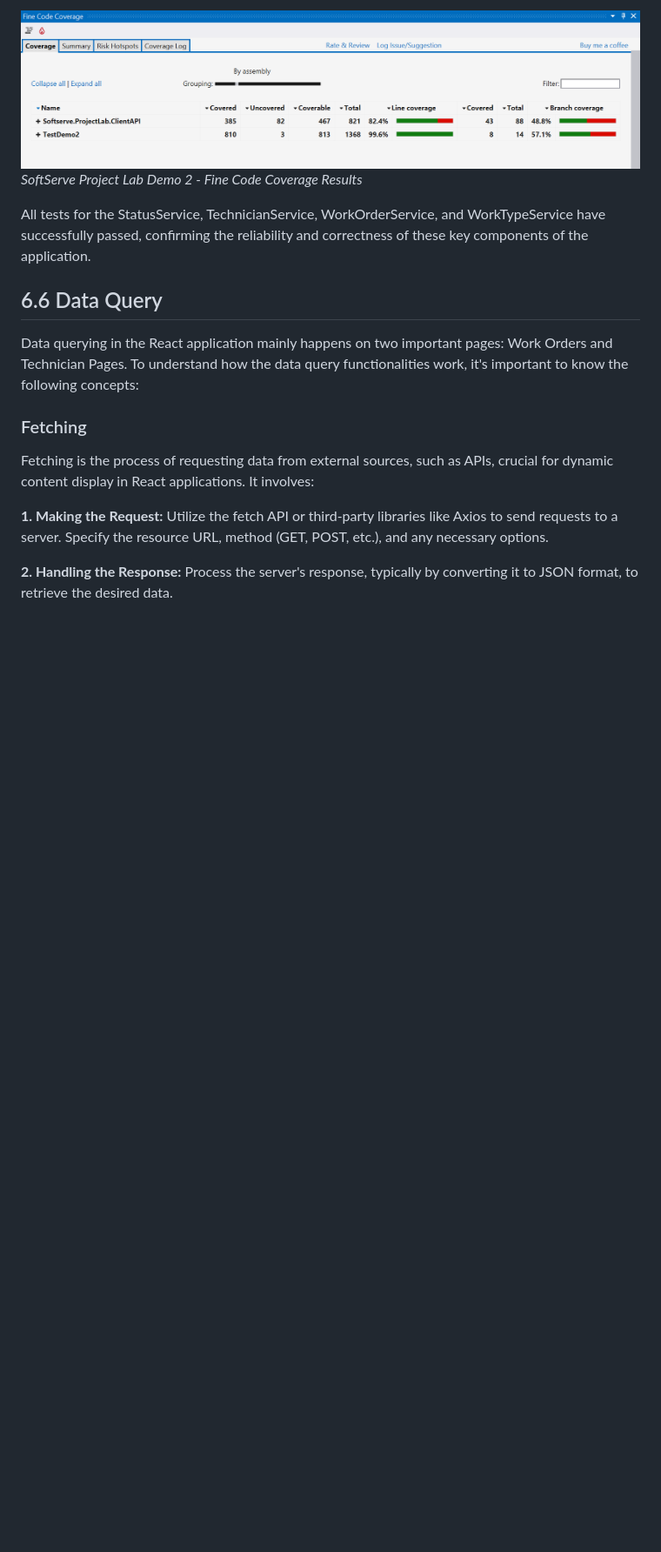
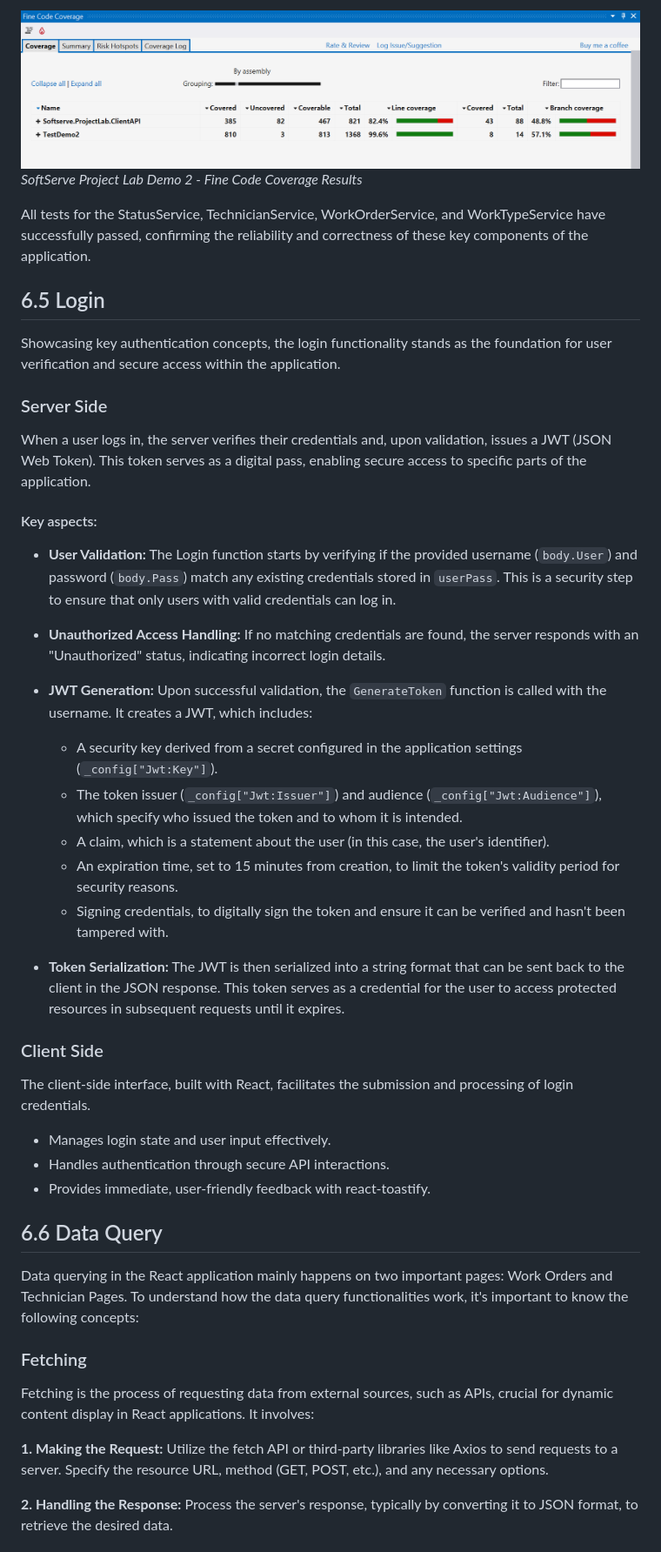
Before and after one commit to DonSaul/DOTNETPROJECT1, a Markdown page: readme.md, the part around the change. Shown at 87% size. Drawn GitHub-style; blank space fills up the shorter version.

```diff
--- a/readme.md
+++ b/readme.md
@@ -377,6 +377,38 @@ Fine Code Coverage is utilized to evaluate how much of the source code is covere
 
 All tests for the StatusService, TechnicianService, WorkOrderService, and WorkTypeService have successfully passed, confirming the reliability and correctness of these key components of the application.
 
+## 6.5 Login
+
+Showcasing key authentication concepts, the login functionality stands as the foundation for user verification and secure access within the application.
+
+### Server Side
+
+When a user logs in, the server verifies their credentials and, upon validation, issues a JWT (JSON Web Token). This token serves as a digital pass, enabling secure access to specific parts of the application.
+
+#### Key aspects:
+
+- **User Validation:** The Login function starts by verifying if the provided username (`body.User`) and password (`body.Pass`) match any existing credentials stored in `userPass`. This is a security step to ensure that only users with valid credentials can log in.
+
+- **Unauthorized Access Handling:** If no matching credentials are found, the server responds with an "Unauthorized" status, indicating incorrect login details.
+
+- **JWT Generation:** Upon successful validation, the `GenerateToken` function is called with the username. It creates a JWT, which includes:
+  - A security key derived from a secret configured in the application settings (`_config["Jwt:Key"]`).
+  - The token issuer (`_config["Jwt:Issuer"]`) and audience (`_config["Jwt:Audience"]`), which specify who issued the token and to whom it is intended.
+  - A claim, which is a statement about the user (in this case, the user's identifier).
+  - An expiration time, set to 15 minutes from creation, to limit the token's validity period for security reasons.
+  - Signing credentials, to digitally sign the token and ensure it can be verified and hasn't been tampered with.
+
+- **Token Serialization:** The JWT is then serialized into a string format that can be sent back to the client in the JSON response. This token serves as a credential for the user to access protected resources in subsequent requests until it expires.
+
+### Client Side
+
+The client-side interface, built with React, facilitates the submission and processing of login credentials.
+
+- Manages login state and user input effectively.
+- Handles authentication through secure API interactions.
+- Provides immediate, user-friendly feedback with react-toastify.
+
+
 ## 6.6 Data Query
 Data querying in the React application mainly happens on two important pages: Work Orders and Technician Pages. To understand how the data query functionalities work, it's important to know the following concepts:
 
```
